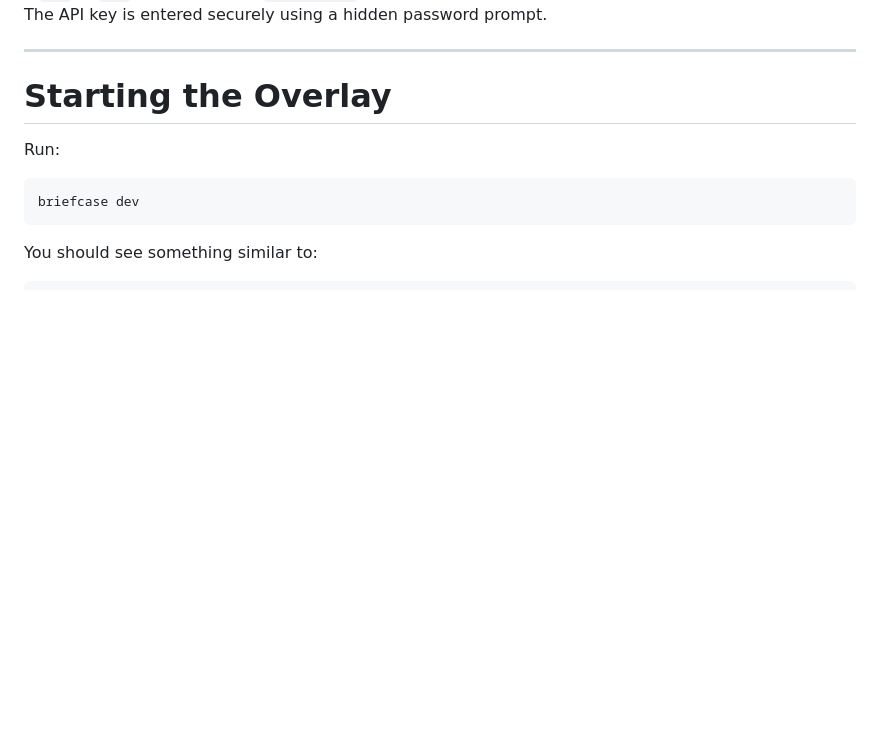
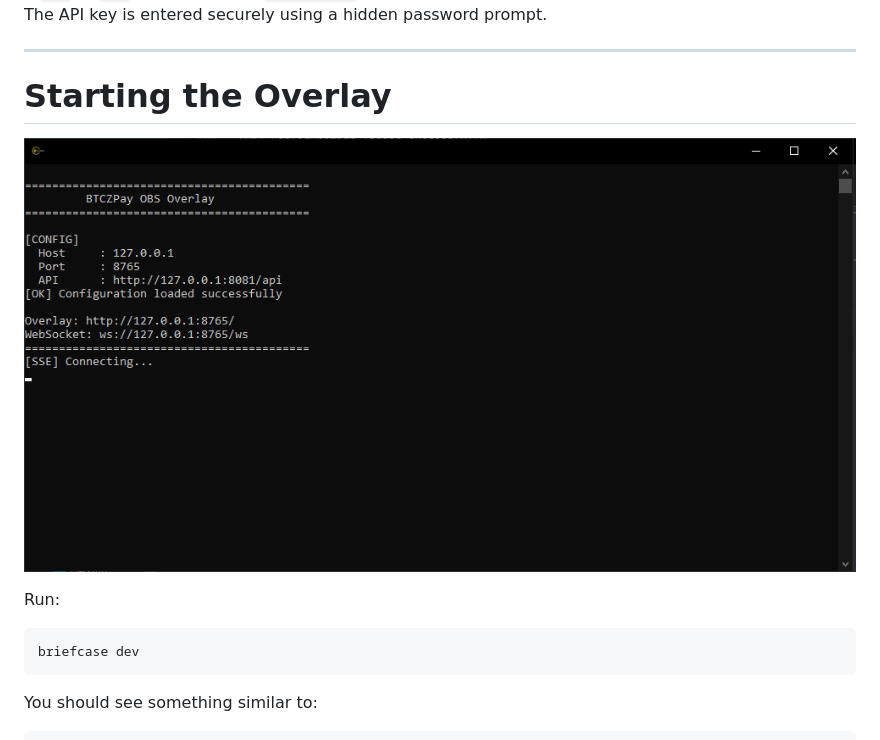
Before and after one commit to SpaceZ-Projects/btczpayoverlay, a Markdown page: README.md, the part around the change. Rendered like a GitHub page; pictures changed too: docs/screenshots/starting-overlay.png (added); blank space fills up the shorter version.

```diff
--- a/README.md
+++ b/README.md
@@ -167,6 +167,8 @@ The API key is entered securely using a hidden password prompt.
 ---
 
 # Starting the Overlay
+
+![Starting the Overlay](docs/screenshots/starting-overlay.png)
 
 Run:
 
```
